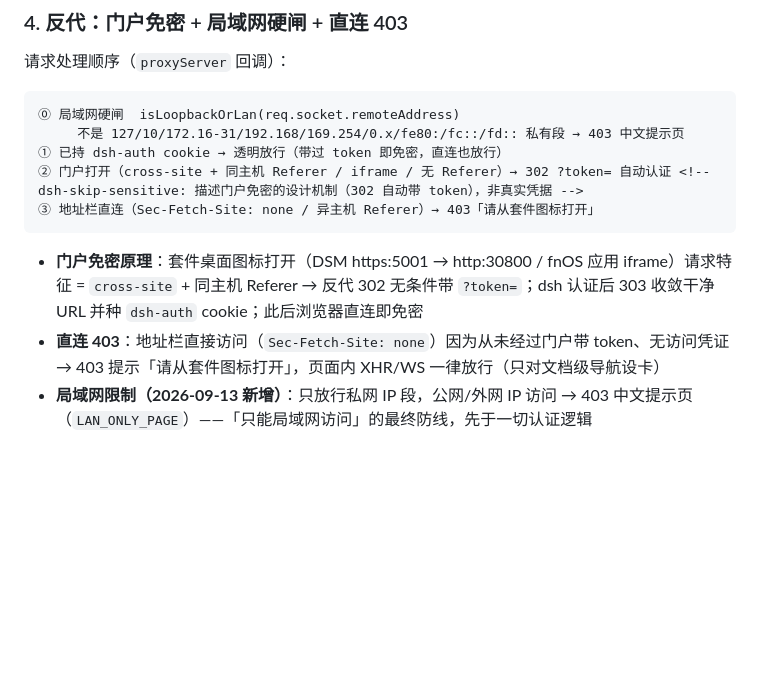
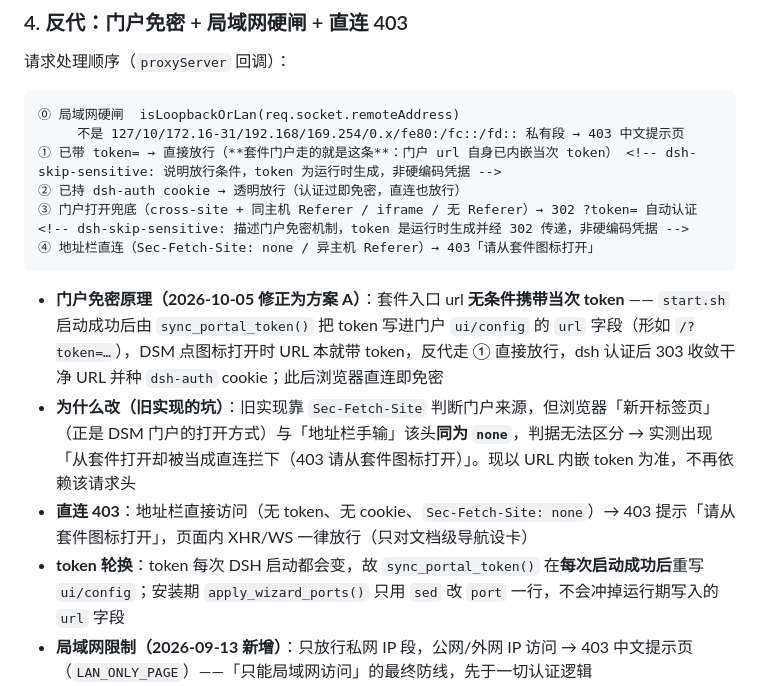
Before and after one commit to EIGHTfs/DeepSeekHarness-NAS, a Markdown page: README.md, the part around the change. GitHub-like rendering; blank space fills up the shorter version.

Commit message:
docs(readme): 门户免密章节改为方案 A 口径（URL 内嵌 token），并记录旧判据的坑
README 原先描述的是旧机制：靠 Sec-Fetch-Site 判定门户来源 → 302 带 token。
本次按用户选定方案 A 改写：套件入口 url 无条件携带当次 token（sync_portal_token 在每次启动
成功后写入 ui/config 的 url 字段），反代走「已带 token 放行」直达 dsh 认证。

同时把「为什么改」写进文档（避免后人退回旧判据）：浏览器「新开标签页」（DSM 门户的打开方式）
与「地址栏手输」的 Sec-Fetch-Site 同为 none，该判据无法区分二者，实测会导致
「从套件打开却被当成直连拦下（403 请从套件图标打开）」。

另补两条：token 每次启动都会变 → 每次启动后重写 ui/config；安装期 apply_wizard_ports()
只用 sed 改 port 一行，不会冲掉运行期写入的 url 字段（已核对 pack-spk.sh:251）。

校验：五守卫 + 事故回归全绿；逐行确认 README 中所有含 token= 的行都带 dsh-skip-sensitive 标记。

````diff
--- a/README.md
+++ b/README.md
@@ -341,13 +341,16 @@ DeepSeek Harness (DSH) 是 DeepSeek AI 官方开源的 Agent 框架，提供 Web
 ```
 ⓪ 局域网硬闸  isLoopbackOrLan(req.socket.remoteAddress)
      不是 127/10/172.16-31/192.168/169.254/0.x/fe80:/fc::/fd:: 私有段 → 403 中文提示页
-① 已持 dsh-auth cookie → 透明放行（带过 token 即免密，直连也放行）
-② 门户打开（cross-site + 同主机 Referer / iframe / 无 Referer）→ 302 ?token= 自动认证 <!-- dsh-skip-sensitive: 描述门户免密的设计机制（302 自动带 token），非真实凭据 -->
-③ 地址栏直连（Sec-Fetch-Site: none / 异主机 Referer）→ 403「请从套件图标打开」
+① 已带 token= → 直接放行（**套件门户走的就是这条**：门户 url 自身已内嵌当次 token） <!-- dsh-skip-sensitive: 说明放行条件，token 为运行时生成，非硬编码凭据 -->
+② 已持 dsh-auth cookie → 透明放行（认证过即免密，直连也放行）
+③ 门户打开兜底（cross-site + 同主机 Referer / iframe / 无 Referer）→ 302 ?token= 自动认证 <!-- dsh-skip-sensitive: 描述门户免密机制，token 是运行时生成并经 302 传递，非硬编码凭据 -->
+④ 地址栏直连（Sec-Fetch-Site: none / 异主机 Referer）→ 403「请从套件图标打开」
 ```
 
-- **门户免密原理**：套件桌面图标打开（DSM https:5001 → http:30800 / fnOS 应用 iframe）请求特征 = `cross-site` + 同主机 Referer → 反代 302 无条件带 `?token=`；dsh 认证后 303 收敛干净 URL 并种 `dsh-auth` cookie；此后浏览器直连即免密 <!-- dsh-skip-sensitive: 说明免密原理，token 是运行时生成并经 302 传递，非硬编码凭据 -->
-- **直连 403**：地址栏直接访问（`Sec-Fetch-Site: none`）因为从未经过门户带 token、无访问凭证 → 403 提示「请从套件图标打开」，页面内 XHR/WS 一律放行（只对文档级导航设卡）
+- **门户免密原理（2026-10-05 修正为方案 A）**：套件入口 url **无条件携带当次 token** —— `start.sh` 启动成功后由 `sync_portal_token()` 把 token 写进门户 `ui/config` 的 `url` 字段（形如 `/?token=…`），DSM 点图标打开时 URL 本就带 token，反代走 ① 直接放行，dsh 认证后 303 收敛干净 URL 并种 `dsh-auth` cookie；此后浏览器直连即免密 <!-- dsh-skip-sensitive: 说明免密原理，token 运行时生成，非硬编码凭据 -->
+- **为什么改（旧实现的坑）**：旧实现靠 `Sec-Fetch-Site` 判断门户来源，但浏览器「新开标签页」（正是 DSM 门户的打开方式）与「地址栏手输」该头**同为 `none`**，判据无法区分 → 实测出现「从套件打开却被当成直连拦下（403 请从套件图标打开）」。现以 URL 内嵌 token 为准，不再依赖该请求头 <!-- dsh-skip-sensitive: 描述判据缺陷与修正，token 为运行时值 -->
+- **直连 403**：地址栏直接访问（无 token、无 cookie、`Sec-Fetch-Site: none`）→ 403 提示「请从套件图标打开」，页面内 XHR/WS 一律放行（只对文档级导航设卡）
+- **token 轮换**：token 每次 DSH 启动都会变，故 `sync_portal_token()` 在**每次启动成功后**重写 `ui/config`；安装期 `apply_wizard_ports()` 只用 `sed` 改 `port` 一行，不会冲掉运行期写入的 `url` 字段
 - **局域网限制（2026-09-13 新增）**：只放行私网 IP 段，公网/外网 IP 访问 → 403 中文提示页（`LAN_ONLY_PAGE`）——「只能局域网访问」的最终防线，先于一切认证逻辑
 - **SameSite=Strict → Lax 改写**：跨 scheme（DSM https→http）cookie 不被丢弃，防 ERR_TOO_MANY_REDIRECTS
 - **代理日志**：每次请求 REQ/RESP 记到 `$DSH_HOME_PARENT/dsh-proxy.log`（含 cookie 前缀，可确认 token 跳转链路）
````
